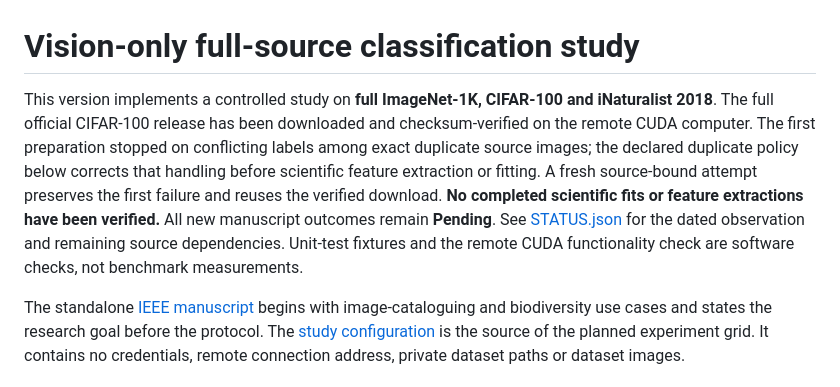
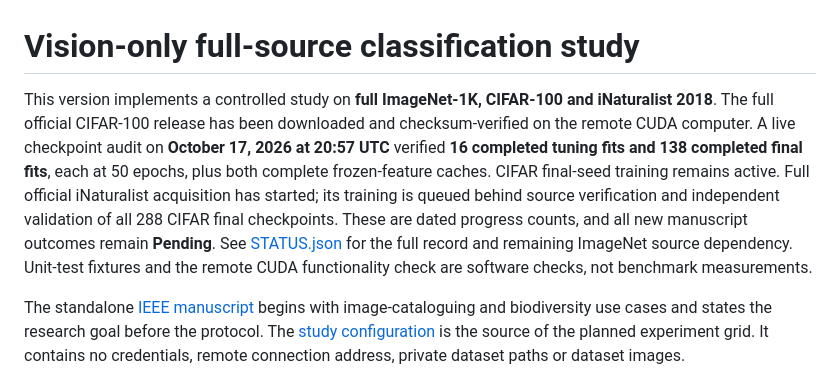
Before and after one commit to savannahshannon/rebal, a Markdown page: vision_only/README.md, the part around the change. Rendered like a GitHub page.

Commit message:
Document dated CIFAR progress and active full iNaturalist acquisition
Updated README to reflect recent progress in the study, including completed tuning fits and final fits, as well as the status of iNaturalist acquisition.

```diff
--- a/vision_only/README.md
+++ b/vision_only/README.md
@@ -1,6 +1,6 @@
 # Vision-only full-source classification study
 
-This version implements a controlled study on **full ImageNet-1K, CIFAR-100 and iNaturalist 2018**. The full official CIFAR-100 release has been downloaded and checksum-verified on the remote CUDA computer. The first preparation stopped on conflicting labels among exact duplicate source images; the declared duplicate policy below corrects that handling before scientific feature extraction or fitting. A fresh source-bound attempt preserves the first failure and reuses the verified download. **No completed scientific fits or feature extractions have been verified.** All new manuscript outcomes remain **Pending**. See [STATUS.json](STATUS.json) for the dated observation and remaining source dependencies. Unit-test fixtures and the remote CUDA functionality check are software checks, not benchmark measurements.
+This version implements a controlled study on **full ImageNet-1K, CIFAR-100 and iNaturalist 2018**. The full official CIFAR-100 release has been downloaded and checksum-verified on the remote CUDA computer. A live checkpoint audit on **October 17, 2026 at 20:57 UTC** verified **16 completed tuning fits and 138 completed final fits**, each at 50 epochs, plus both complete frozen-feature caches. CIFAR final-seed training remains active. Full official iNaturalist acquisition has started; its training is queued behind source verification and independent validation of all 288 CIFAR final checkpoints. These are dated progress counts, and all new manuscript outcomes remain **Pending**. See [STATUS.json](STATUS.json) for the full record and remaining ImageNet source dependency. Unit-test fixtures and the remote CUDA functionality check are software checks, not benchmark measurements.
 
 The standalone [IEEE manuscript](paper/main.tex) begins with image-cataloguing and biodiversity use cases and states the research goal before the protocol. The [study configuration](study.json) is the source of the planned experiment grid. It contains no credentials, remote connection address, private dataset paths or dataset images.
 
```
